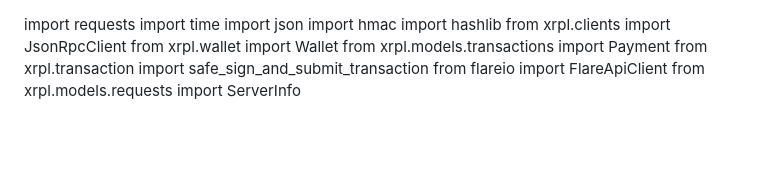
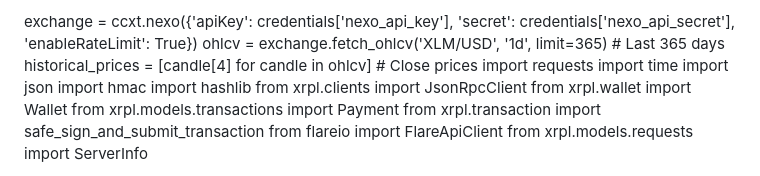
Before and after one commit to R6eron/NexpertUVDM8.0Automation-, a Markdown page: README.md, the part around the change. GitHub-like rendering; blank space fills up the shorter version.

```diff
--- a/README.md
+++ b/README.md
@@ -1,3 +1,6 @@
+exchange = ccxt.nexo({'apiKey': credentials['nexo_api_key'], 'secret': credentials['nexo_api_secret'], 'enableRateLimit': True})
+ohlcv = exchange.fetch_ohlcv('XLM/USD', '1d', limit=365)  # Last 365 days
+historical_prices = [candle[4] for candle in ohlcv]  # Close prices
 import requests
 import time
 import json
```
